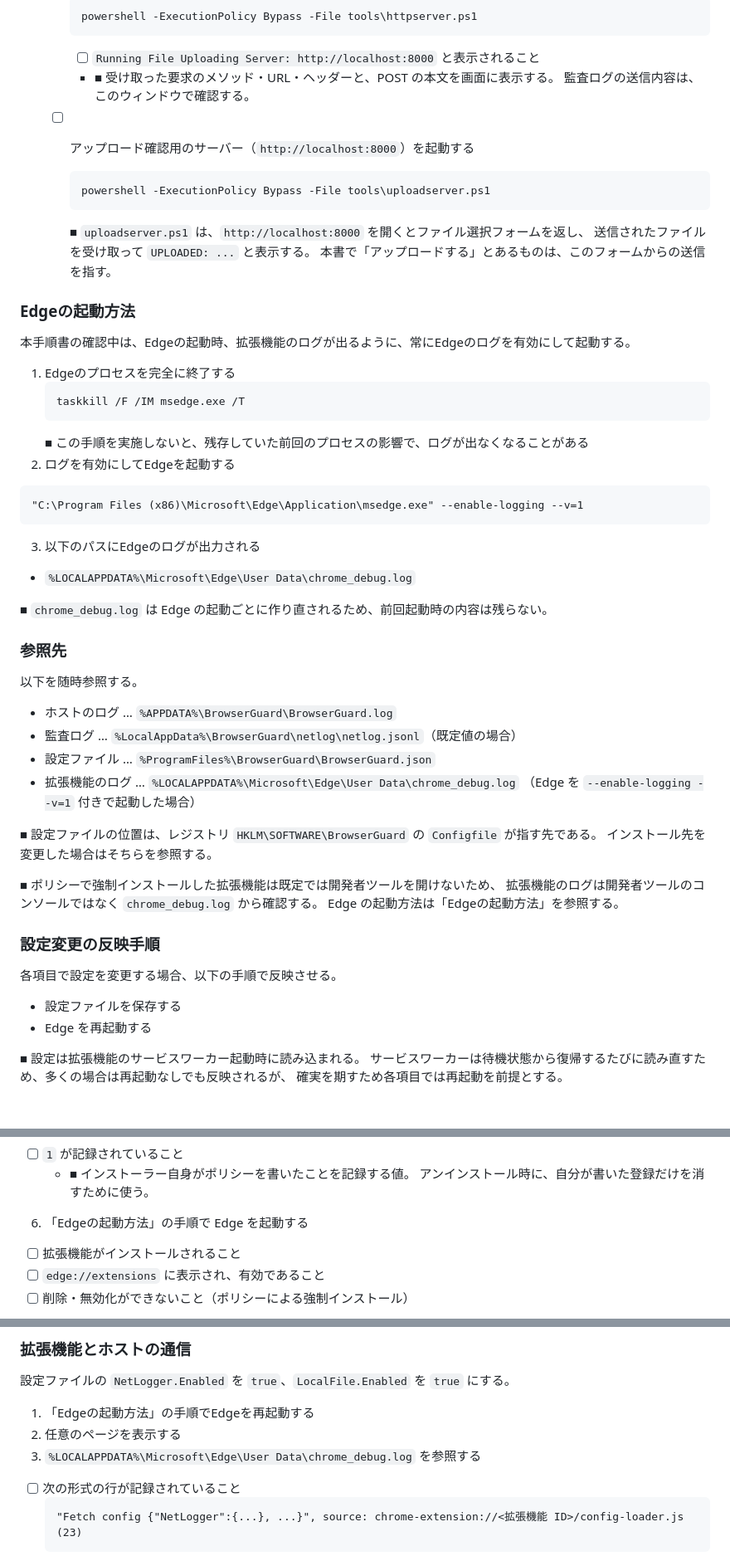
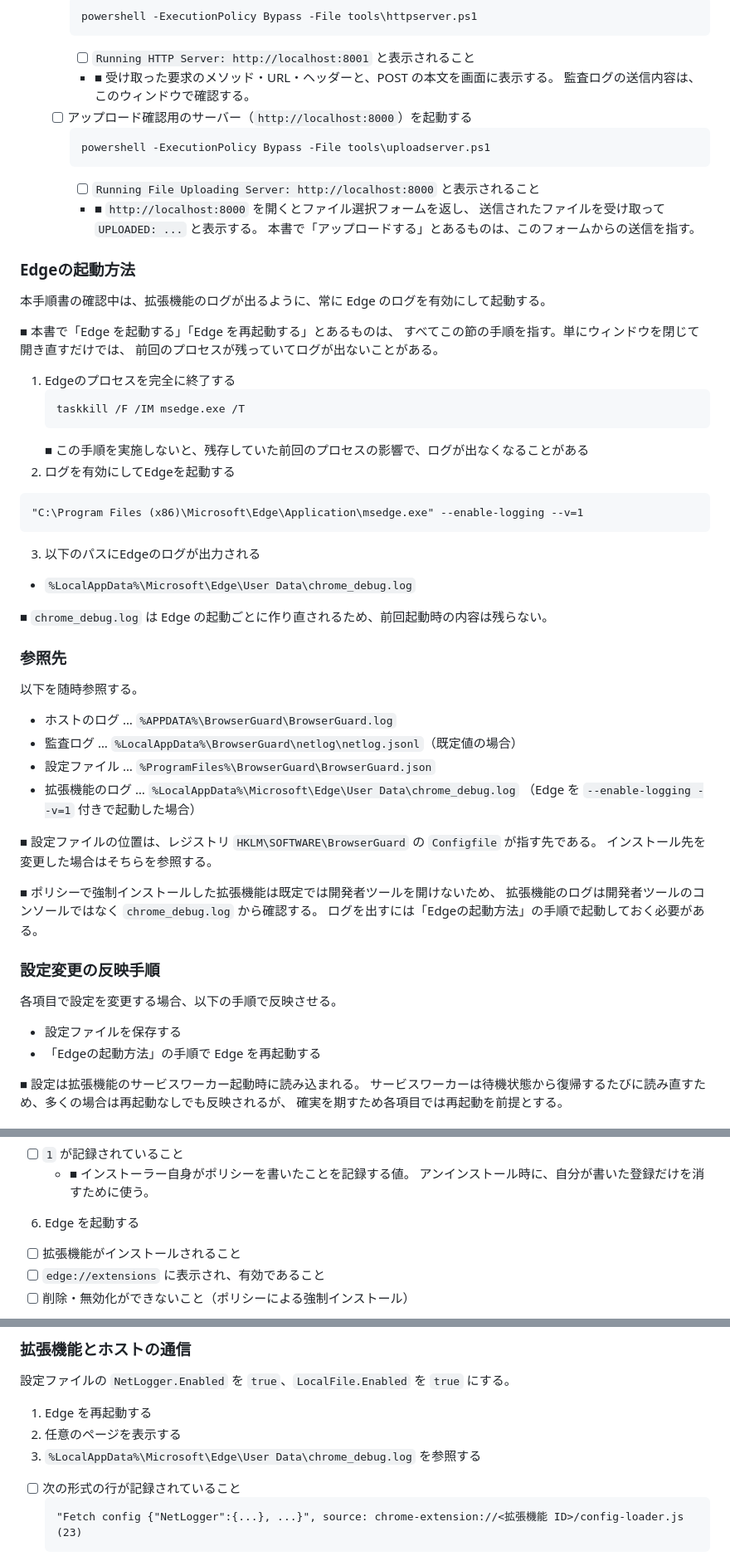
Before and after one commit to clear-code/BrowserGuard, a Markdown page: docs/連結テスト手順書.md, 3 parts joined by grey strips. Shown at 83% size. Rendered like a GitHub page.

````diff
--- a/docs/連結テスト手順書.md
+++ b/docs/連結テスト手順書.md
@@ -54,21 +54,26 @@ toc-own-page: true
     ```
     powershell -ExecutionPolicy Bypass -File tools\httpserver.ps1
     ```
-    * [ ] `Running File Uploading Server: http://localhost:8000` と表示されること
+    * [ ] `Running HTTP Server: http://localhost:8001` と表示されること
     * ■ 受け取った要求のメソッド・URL・ヘッダーと、POST の本文を画面に表示する。
         監査ログの送信内容は、このウィンドウで確認する。
   * [ ] アップロード確認用のサーバー（`http://localhost:8000`）を起動する
     ```
     powershell -ExecutionPolicy Bypass -File tools\uploadserver.ps1
     ```
-    ■ `uploadserver.ps1` は、`http://localhost:8000` を開くとファイル選択フォームを返し、
-      送信されたファイルを受け取って `UPLOADED: ...` と表示する。
-      本書で「アップロードする」とあるものは、このフォームからの送信を指す。
+    * [ ] `Running File Uploading Server: http://localhost:8000` と表示されること
+    * ■ `http://localhost:8000` を開くとファイル選択フォームを返し、
+        送信されたファイルを受け取って `UPLOADED: ...` と表示する。
+        本書で「アップロードする」とあるものは、このフォームからの送信を指す。
 
 
 ### Edgeの起動方法
 
-本手順書の確認中は、Edgeの起動時、拡張機能のログが出るように、常にEdgeのログを有効にして起動する。
+本手順書の確認中は、拡張機能のログが出るように、常に Edge のログを有効にして起動する。
+
+■ 本書で「Edge を起動する」「Edge を再起動する」とあるものは、
+  すべてこの節の手順を指す。単にウィンドウを閉じて開き直すだけでは、
+  前回のプロセスが残っていてログが出ないことがある。
 
 1. Edgeのプロセスを完全に終了する
    ```
@@ -80,7 +85,7 @@ toc-own-page: true
   "C:\Program Files (x86)\Microsoft\Edge\Application\msedge.exe" --enable-logging --v=1
   ```
 3. 以下のパスにEdgeのログが出力される
-  * `%LOCALAPPDATA%\Microsoft\Edge\User Data\chrome_debug.log`
+  * `%LocalAppData%\Microsoft\Edge\User Data\chrome_debug.log`
 
 ■ `chrome_debug.log` は Edge の起動ごとに作り直されるため、前回起動時の内容は残らない。
 
@@ -91,7 +96,7 @@ toc-own-page: true
 * ホストのログ … `%APPDATA%\BrowserGuard\BrowserGuard.log`
 * 監査ログ … `%LocalAppData%\BrowserGuard\netlog\netlog.jsonl`（既定値の場合）
 * 設定ファイル … `%ProgramFiles%\BrowserGuard\BrowserGuard.json`
-* 拡張機能のログ … `%LOCALAPPDATA%\Microsoft\Edge\User Data\chrome_debug.log`
+* 拡張機能のログ … `%LocalAppData%\Microsoft\Edge\User Data\chrome_debug.log`
   （Edge を `--enable-logging --v=1` 付きで起動した場合）
 
 ■ 設定ファイルの位置は、レジストリ `HKLM\SOFTWARE\BrowserGuard` の `Configfile` が指す先である。
@@ -99,14 +104,14 @@ toc-own-page: true
 
 ■ ポリシーで強制インストールした拡張機能は既定では開発者ツールを開けないため、
   拡張機能のログは開発者ツールのコンソールではなく `chrome_debug.log` から確認する。
-  Edge の起動方法は「Edgeの起動方法」を参照する。
+  ログを出すには「Edgeの起動方法」の手順で起動しておく必要がある。
 
 ### 設定変更の反映手順
 
 各項目で設定を変更する場合、以下の手順で反映させる。
 
 * 設定ファイルを保存する
-* Edge を再起動する
+* 「Edgeの起動方法」の手順で Edge を再起動する
 
 ■ 設定は拡張機能のサービスワーカー起動時に読み込まれる。
   サービスワーカーは待機状態から復帰するたびに読み直すため、多くの場合は再起動なしでも反映されるが、
@@ -231,7 +236,7 @@ toc-own-page: true
   * [ ] `1` が記録されていること
     * ■ インストーラー自身がポリシーを書いたことを記録する値。
         アンインストール時に、自分が書いた登録だけを消すために使う。
-6. 「Edgeの起動方法」の手順で Edge を起動する
+6. Edge を起動する
   * [ ] 拡張機能がインストールされること
   * [ ] `edge://extensions` に表示され、有効であること
   * [ ] 削除・無効化ができないこと（ポリシーによる強制インストール）
@@ -274,9 +279,9 @@ toc-own-page: true
 
 設定ファイルの `NetLogger.Enabled` を `true`、`LocalFile.Enabled` を `true` にする。
 
-1. 「Edgeの起動方法」の手順でEdgeを再起動する
+1. Edge を再起動する
 2. 任意のページを表示する
-3. `%LOCALAPPDATA%\Microsoft\Edge\User Data\chrome_debug.log` を参照する
+3. `%LocalAppData%\Microsoft\Edge\User Data\chrome_debug.log` を参照する
   * [ ] 次の形式の行が記録されていること
     ```
     "Fetch config {"NetLogger":{...}, ...}", source: chrome-extension://<拡張機能 ID>/config-loader.js (23)
````
Also changed, not shown: other parts of docs/連結テスト手順書.md (+8 -8 lines).
